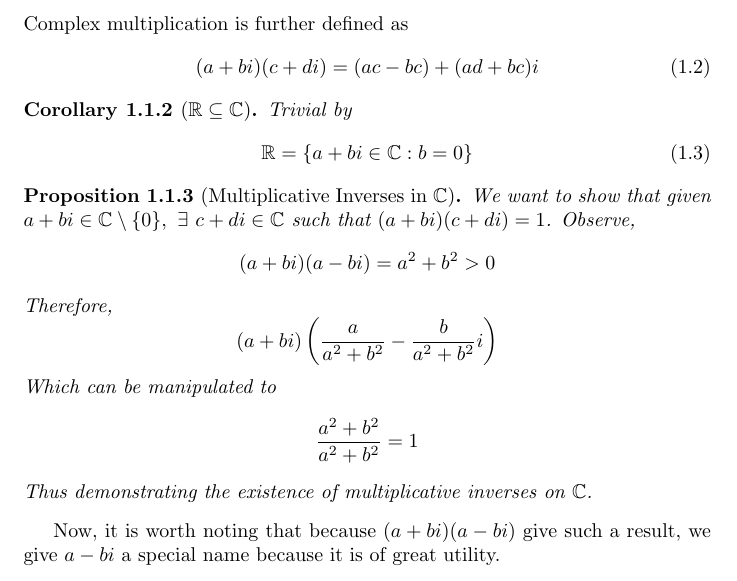
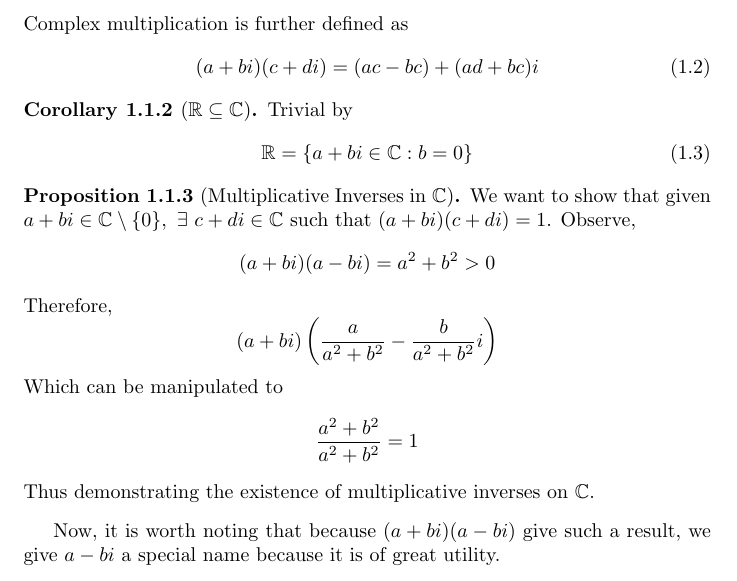
Before and after one commit to purplephloxes/371, a LaTeX book (main.tex, which reads preamble.tex): part of page 4 of 13, cut so that both start at the same text. Compiled offline with pdfLaTeX.

Commit message:
Swapped out the theorem style from plain->definition to have upright text.

```diff
--- a/preamble.tex
+++ b/preamble.tex
@@ -21,7 +21,7 @@
 
 % Theorems
 \usepackage{amsthm}
-\theoremstyle{plain}
+\theoremstyle{definition}
 \newtheorem{theorem}{Theorem}[section] % might swap this to chapter
 \newtheorem{lemma}[theorem]{Lemma}
 \newtheorem{proposition}[theorem]{Proposition}
```
